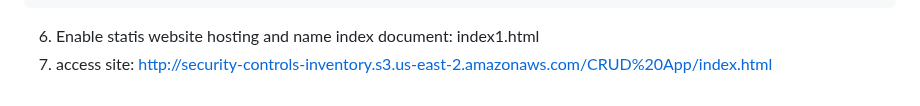
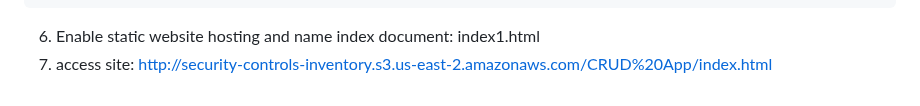
Before and after one commit to MiguelAngelHorta/CRUD-App, a Markdown page: README.md, the part around the change. GitHub-like rendering.

````diff
--- a/README.md
+++ b/README.md
@@ -91,5 +91,5 @@
     ]
 }
 ```
-6. Enable statis website hosting and name index document: index1.html
+6. Enable static website hosting and name index document: index1.html
 7. access site: http://security-controls-inventory.s3.us-east-2.amazonaws.com/CRUD%20App/index.html
````
